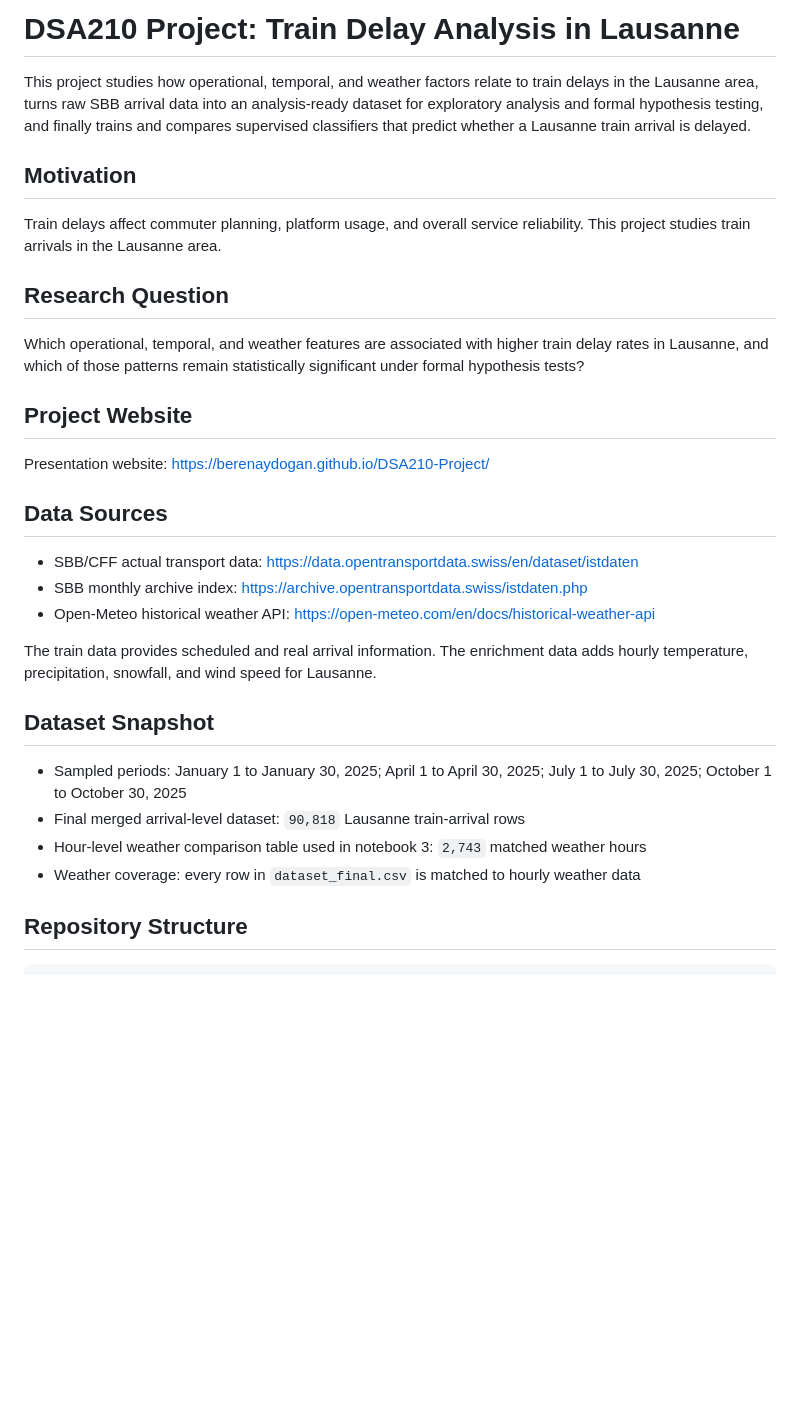
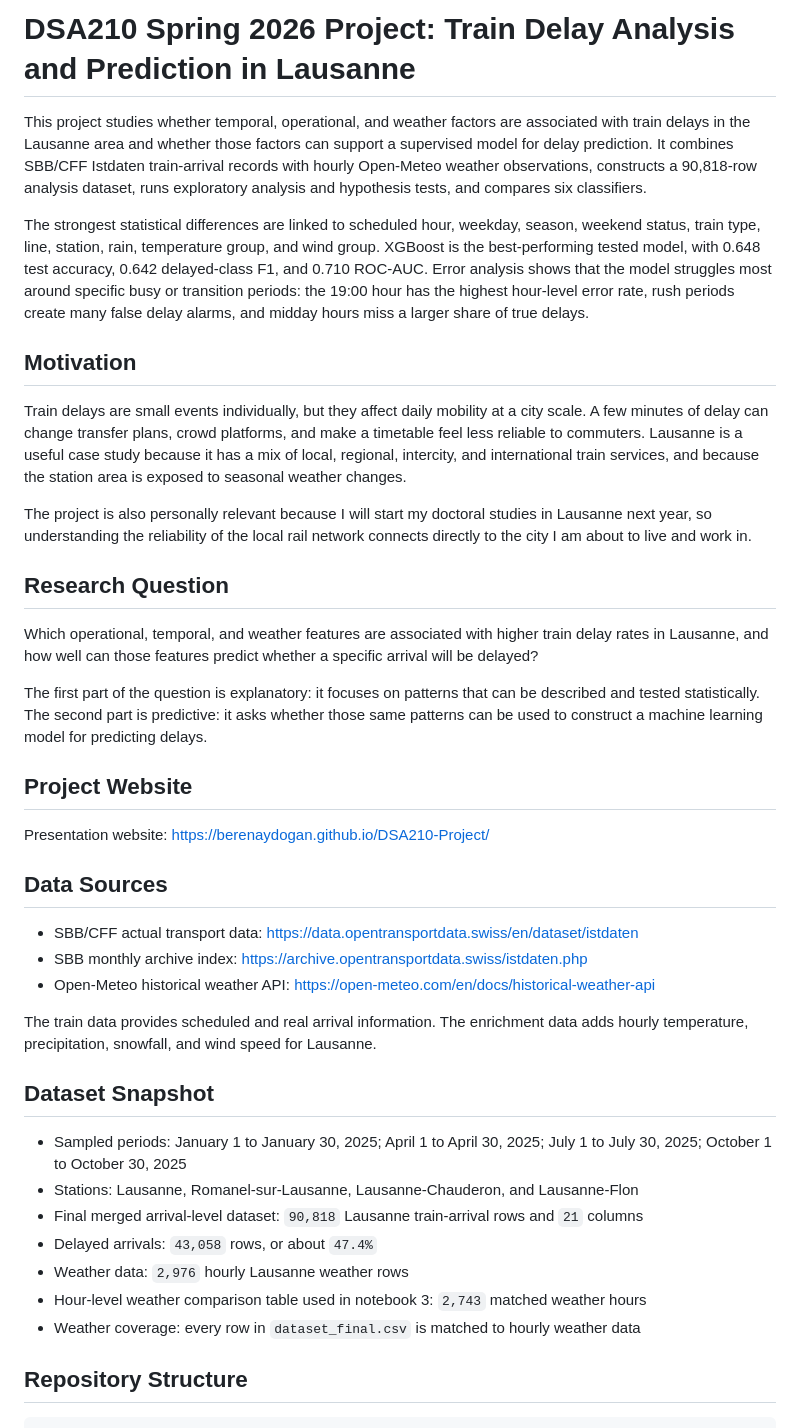
Before and after one commit to berenaydogan/DSA210-Project, a Markdown page: README.md, the part around one of its changes. GitHub-like rendering; blank space fills up the shorter version.

Commit message:
feat: enhance README.md

```diff
--- a/README.md
+++ b/README.md
@@ -1,14 +1,43 @@
-# DSA210 Project: Train Delay Analysis in Lausanne
+# DSA210 Spring 2026 Project: Train Delay Analysis and Prediction in Lausanne
 
-This project studies how operational, temporal, and weather factors relate to train delays in the Lausanne area, turns raw SBB arrival data into an analysis-ready dataset for exploratory analysis and formal hypothesis testing, and finally trains and compares supervised classifiers that predict whether a Lausanne train arrival is delayed.
+This project studies whether temporal, operational, and weather factors are
+associated with train delays in the Lausanne area and whether those factors can
+support a supervised model for delay prediction. It combines SBB/CFF Istdaten
+train-arrival records with hourly Open-Meteo weather observations, constructs a
+90,818-row analysis dataset, runs exploratory analysis and hypothesis tests, and
+compares six classifiers.
+
+The strongest statistical differences are linked to scheduled hour, weekday,
+season, weekend status, train type, line, station, rain, temperature group, and
+wind group. XGBoost is the best-performing tested model, with 0.648 test
+accuracy, 0.642 delayed-class F1, and 0.710 ROC-AUC. Error analysis shows that
+the model struggles most around specific busy or transition periods: the 19:00
+hour has the highest hour-level error rate, rush periods create many false delay
+alarms, and midday hours miss a larger share of true delays.
 
 ## Motivation
 
-Train delays affect commuter planning, platform usage, and overall service reliability. This project studies train arrivals in the Lausanne area.
+Train delays are small events individually, but they affect daily mobility at a
+city scale. A few minutes of delay can change transfer plans, crowd platforms,
+and make a timetable feel less reliable to commuters. Lausanne is a useful case
+study because it has a mix of local, regional, intercity, and international
+train services, and because the station area is exposed to seasonal weather
+changes.
+
+The project is also personally relevant because I will start my doctoral studies
+in Lausanne next year, so understanding the reliability of the local rail
+network connects directly to the city I am about to live and work in.
 
 ## Research Question
 
-Which operational, temporal, and weather features are associated with higher train delay rates in Lausanne, and which of those patterns remain statistically significant under formal hypothesis tests?
+Which operational, temporal, and weather features are associated with higher
+train delay rates in Lausanne, and how well can those features predict whether a
+specific arrival will be delayed?
+
+The first part of the question is explanatory: it focuses on patterns that can
+be described and tested statistically. The second part is predictive: it asks
+whether those same patterns can be used to construct a machine learning model
+for predicting delays.
 
 ## Project Website
 
@@ -20,14 +49,24 @@ Presentation website: <https://berenaydogan.github.io/DSA210-Project/>
 - SBB monthly archive index: <https://archive.opentransportdata.swiss/istdaten.php>
 - Open-Meteo historical weather API: <https://open-meteo.com/en/docs/historical-weather-api>
 
-The train data provides scheduled and real arrival information. The enrichment data adds hourly temperature, precipitation, snowfall, and wind speed for Lausanne.
+The train data provides scheduled and real arrival information. The enrichment
+data adds hourly temperature, precipitation, snowfall, and wind speed for
+Lausanne.
 
 ## Dataset Snapshot
 
-- Sampled periods: January 1 to January 30, 2025; April 1 to April 30, 2025; July 1 to July 30, 2025; October 1 to October 30, 2025
-- Final merged arrival-level dataset: `90,818` Lausanne train-arrival rows
-- Hour-level weather comparison table used in notebook 3: `2,743` matched weather hours
-- Weather coverage: every row in `dataset_final.csv` is matched to hourly weather data
+- Sampled periods: January 1 to January 30, 2025; April 1 to April 30, 2025;
+  July 1 to July 30, 2025; October 1 to October 30, 2025
+- Stations: Lausanne, Romanel-sur-Lausanne, Lausanne-Chauderon, and
+  Lausanne-Flon
+- Final merged arrival-level dataset: `90,818` Lausanne train-arrival rows and
+  `21` columns
+- Delayed arrivals: `43,058` rows, or about `47.4%`
+- Weather data: `2,976` hourly Lausanne weather rows
+- Hour-level weather comparison table used in notebook 3: `2,743` matched
+  weather hours
+- Weather coverage: every row in `dataset_final.csv` is matched to hourly
+  weather data
 
 ## Repository Structure
 
```
Also changed, not shown: other parts of README.md (+75 -48 lines).
